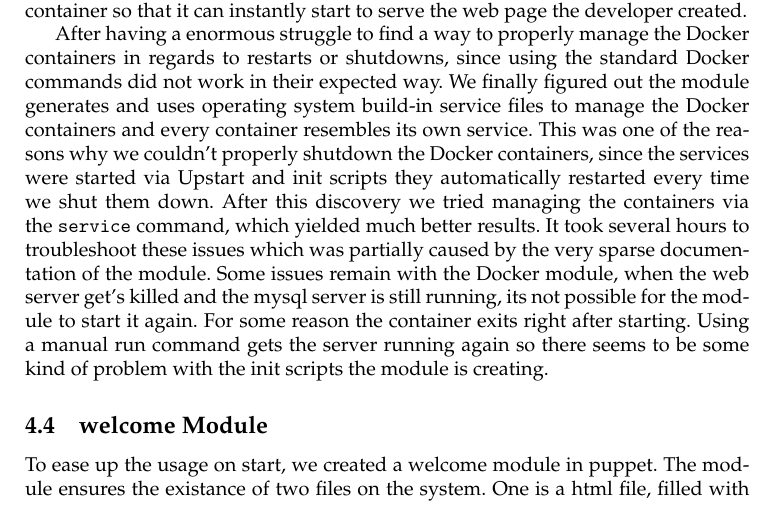
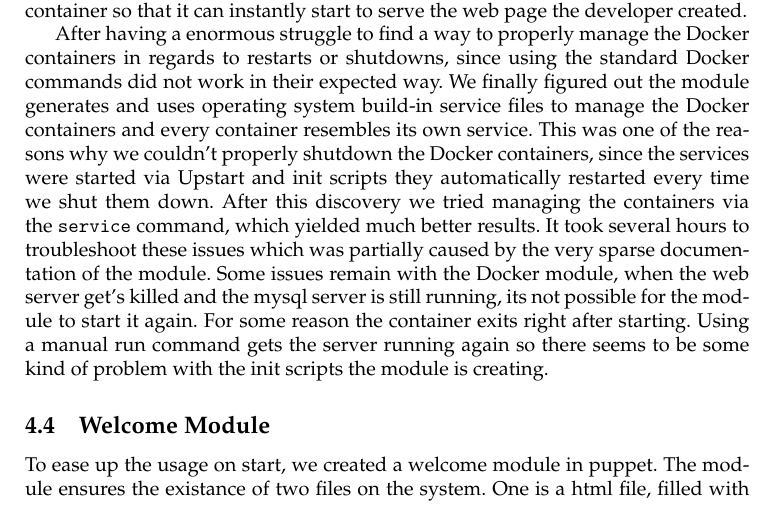
Before and after one commit to kerko/sysadm-project, a LaTeX document (docs/report/report.tex): part of page 5 of 9, cut so that both start at the same text. Compiled offline with pdfLaTeX.

Commit message:
final report commit

```diff
--- a/docs/report/report.tex
+++ b/docs/report/report.tex
@@ -82,7 +82,7 @@ Since we decided to run our web server and mysql server in Docker containers and
 
 After having a enormous struggle to find a way to properly manage the Docker containers in regards to restarts or shutdowns, since using the standard Docker commands did not work in their expected way. We finally figured out the module generates and uses operating system build-in service files to manage the Docker containers and every container resembles its own service. This was one of the reasons why we couldn't properly shutdown the Docker containers, since the services were started via Upstart and init scripts they automatically restarted every time we shut them down. After this discovery we tried managing the containers via the \verb|service| command, which yielded much better results. It took several hours to troubleshoot these issues which was partially caused by the very sparse documentation of the module. Some issues remain with the Docker module, when the web server get's killed and the mysql server is still running, its not possible for the module to start it again. For some reason the container exits right after starting. Using a manual run command gets the server running again so there seems to be some kind of problem with the init scripts the module is creating.
 
-\subsection{welcome Module}
+\subsection{Welcome Module}
 To ease up the usage on start, we created a welcome module in puppet. The module ensures the existance of two files on the system. One is a html file, filled with some helpful usage commands and a list of the installed software. The other one is a simple shellscript which gets placed on the desktop and emerges the firefox browser on execution. The templates for the script and the html page can be found in the modules template folder. Due to a unpredictable delay on startup of the web server, we disagreed with the idea of putting the script on autostart.
 
 
```
Also changed, not shown: docs/report/report.pdf.
